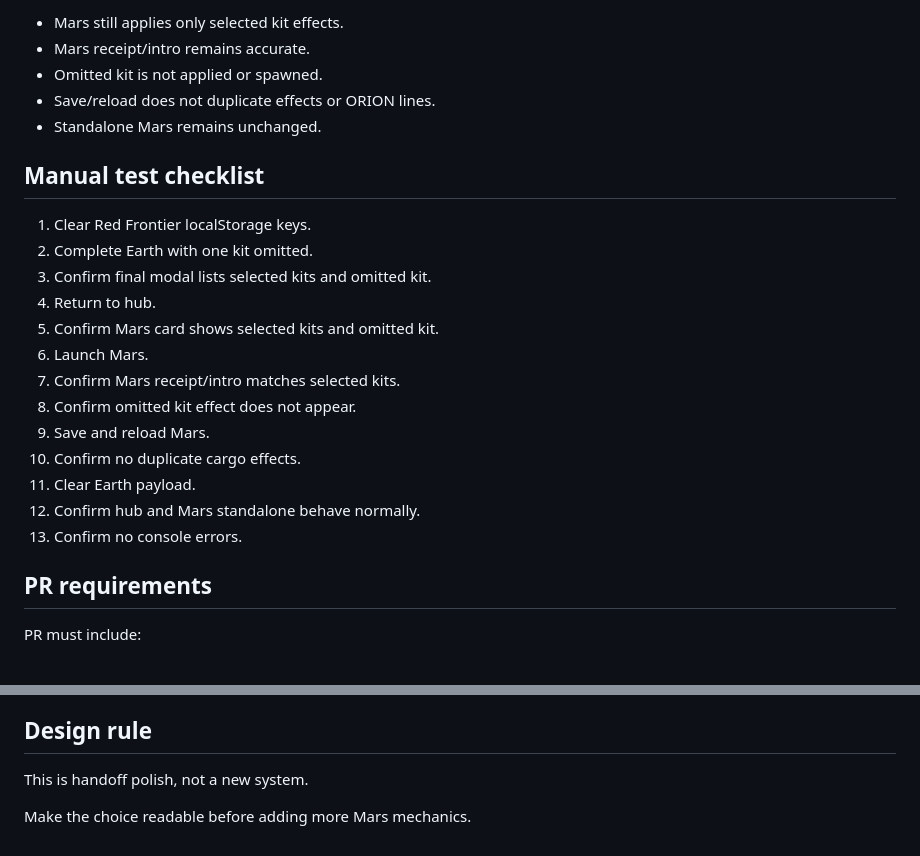
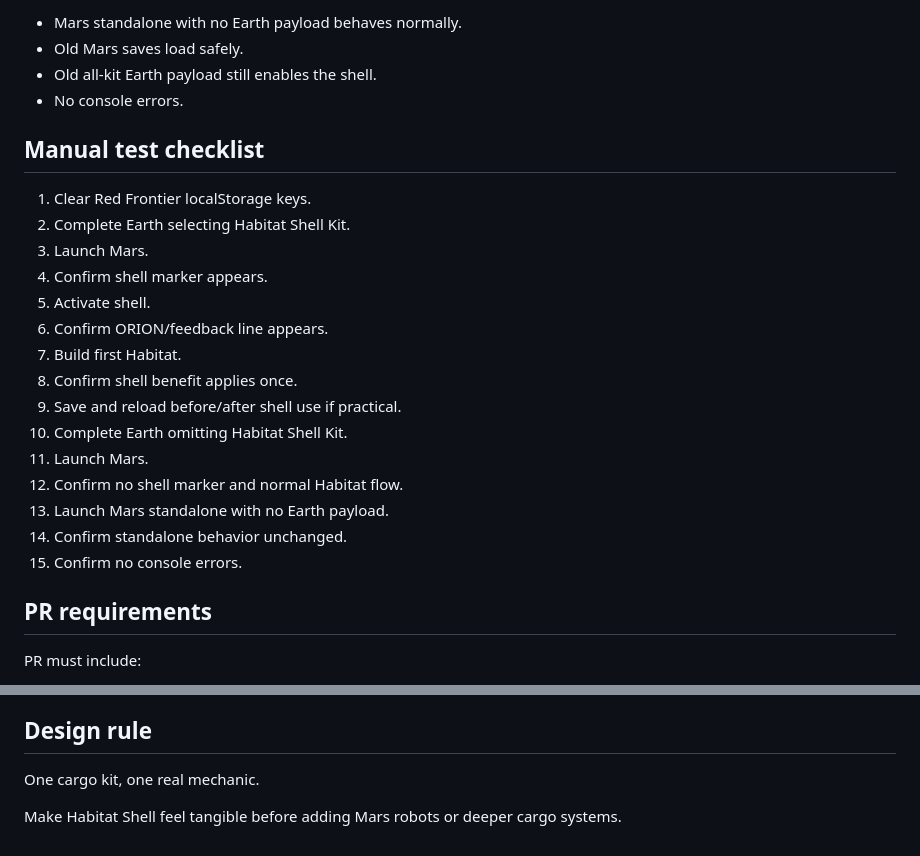
Before and after one commit to przemekzur/games, a Markdown page: agent-tasks/NEXT.md, 2 parts joined by grey strips. GitHub-like rendering.

```diff
--- a/agent-tasks/NEXT.md
+++ b/agent-tasks/NEXT.md
@@ -133,25 +171,26 @@ Do not add:
 
-- Mars still applies only selected kit effects.
-- Mars receipt/intro remains accurate.
-- Omitted kit is not applied or spawned.
-- Save/reload does not duplicate effects or ORION lines.
-- Standalone Mars remains unchanged.
+- Mars standalone with no Earth payload behaves normally.
+- Old Mars saves load safely.
+- Old all-kit Earth payload still enables the shell.
+- No console errors.
 
 ## Manual test checklist
 
 1. Clear Red Frontier localStorage keys.
-2. Complete Earth with one kit omitted.
-3. Confirm final modal lists selected kits and omitted kit.
-4. Return to hub.
-5. Confirm Mars card shows selected kits and omitted kit.
-6. Launch Mars.
-7. Confirm Mars receipt/intro matches selected kits.
-8. Confirm omitted kit effect does not appear.
-9. Save and reload Mars.
-10. Confirm no duplicate cargo effects.
-11. Clear Earth payload.
-12. Confirm hub and Mars standalone behave normally.
-13. Confirm no console errors.
+2. Complete Earth selecting Habitat Shell Kit.
+3. Launch Mars.
+4. Confirm shell marker appears.
+5. Activate shell.
+6. Confirm ORION/feedback line appears.
+7. Build first Habitat.
+8. Confirm shell benefit applies once.
+9. Save and reload before/after shell use if practical.
+10. Complete Earth omitting Habitat Shell Kit.
+11. Launch Mars.
+12. Confirm no shell marker and normal Habitat flow.
+13. Launch Mars standalone with no Earth payload.
+14. Confirm standalone behavior unchanged.
+15. Confirm no console errors.
 
 ## PR requirements
 
@@ -166,6 +205,6 @@ PR must include:
 
 ## Design rule
 
-This is handoff polish, not a new system.
+One cargo kit, one real mechanic.
 
-Make the choice readable before adding more Mars mechanics.
+Make Habitat Shell feel tangible before adding Mars robots or deeper cargo systems.
```
Also changed, not shown: other parts of agent-tasks/NEXT.md (+94 -56 lines).
